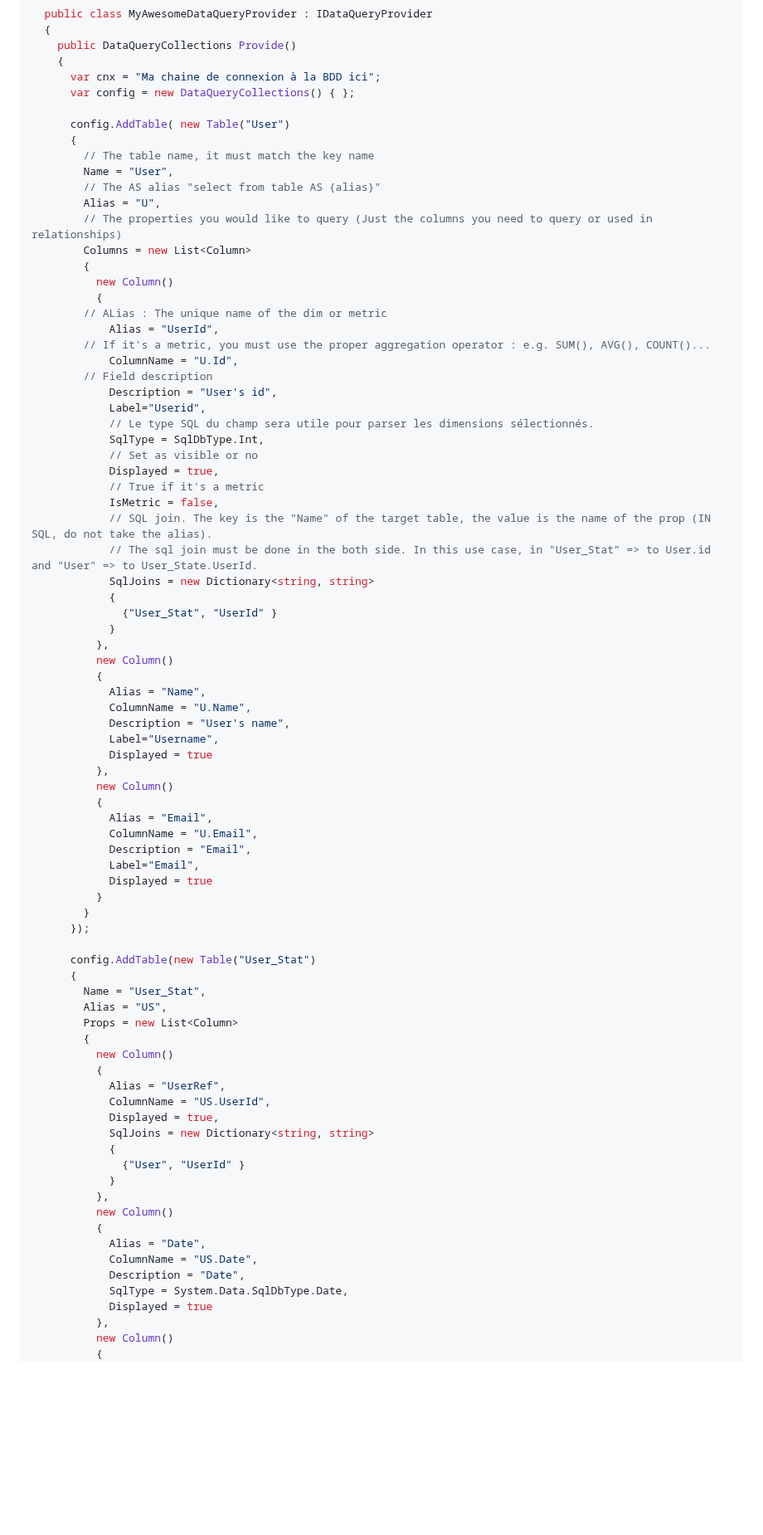
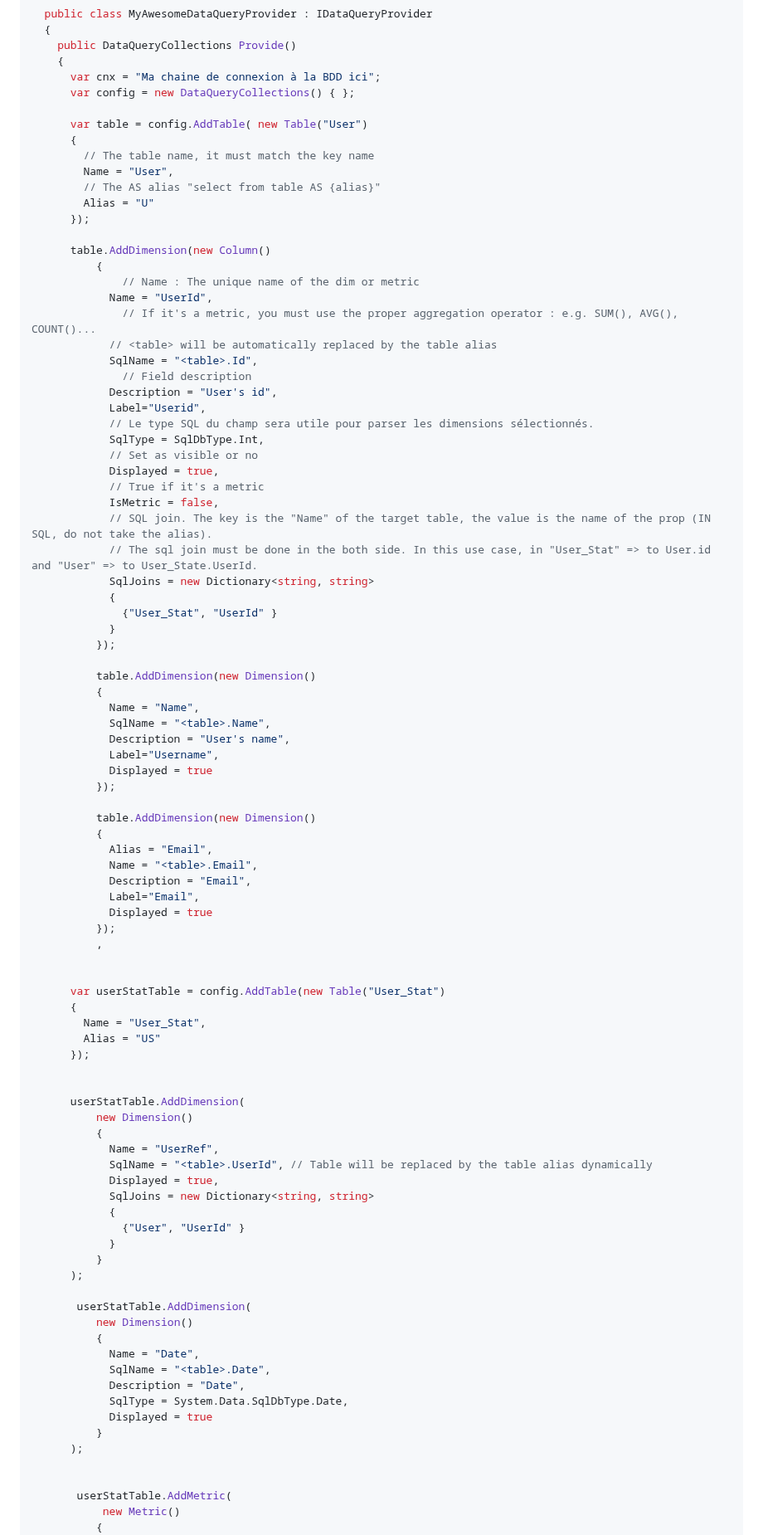
Before and after one commit to antoinebidault/DataQuery.Net, a Markdown page: Readme.md, the part around one of its changes. Shown at 83% size. Rendered like a GitHub page; blank space fills up the shorter version.

Commit message:
fix dataquery readme

```diff
--- a/Readme.md
+++ b/Readme.md
@@ -51,22 +51,22 @@ Implement the IDataQueryProvider interface to provide the metrics and dimensions
       var cnx = "Ma chaine de connexion à la BDD ici";
       var config = new DataQueryCollections() { };
 
-      config.AddTable( new Table("User")
+      var table = config.AddTable( new Table("User")
       {
         // The table name, it must match the key name
         Name = "User",
         // The AS alias "select from table AS {alias}"
-        Alias = "U",
-        // The properties you would like to query (Just the columns you need to query or used in relationships)
-        Columns = new List<Column>
-        {
-          new Column()
+        Alias = "U"
+      });
+
+      table.AddDimension(new Column()
           {
-	    // ALias : The unique name of the dim or metric
-            Alias = "UserId",
-	    // If it's a metric, you must use the proper aggregation operator : e.g. SUM(), AVG(), COUNT()...
-            ColumnName = "U.Id",
-	    // Field description
+	          // Name : The unique name of the dim or metric
+            Name = "UserId",
+	          // If it's a metric, you must use the proper aggregation operator : e.g. SUM(), AVG(), COUNT()...
+            // <table> will be automatically replaced by the table alias
+            SqlName = "<table>.Id",
+	          // Field description
             Description = "User's id",
             Label="Userid",
             // Le type SQL du champ sera utile pour parser les dimensions sélectionnés.
@@ -81,50 +81,61 @@ Implement the IDataQueryProvider interface to provide the metrics and dimensions
             {
               {"User_Stat", "UserId" }
             }
-          },
-          new Column()
+          });
+
+          table.AddDimension(new Dimension()
           {
-            Alias = "Name",
-            ColumnName = "U.Name",
+            Name = "Name",
+            SqlName = "<table>.Name",
             Description = "User's name",
             Label="Username",
             Displayed = true
-          },
-          new Column()
+          });
+
+          table.AddDimension(new Dimension()
           {
             Alias = "Email",
-            ColumnName = "U.Email",
+            Name = "<table>.Email",
             Description = "Email",
             Label="Email",
             Displayed = true
-          }
-        }
+          });
+          ,
+
+
+      var userStatTable = config.AddTable(new Table("User_Stat")
+      {
+        Name = "User_Stat",
+        Alias = "US"
       });
 
-      config.AddTable(new Table("User_Stat")
-      {
-        Name = "User_Stat",
-        Alias = "US",
-        Props = new List<Column>
-        {
-          new Column()
+
+      userStatTable.AddDimension(
+          new Dimension()
           {
-            Alias = "UserRef",
-            ColumnName = "US.UserId",
+            Name = "UserRef",
+            SqlName = "<table>.UserId", // Table will be replaced by the table alias dynamically
             Displayed = true,
             SqlJoins = new Dictionary<string, string>
             {
               {"User", "UserId" }
             }
-          },
-          new Column()
+          }
+      );
+
+       userStatTable.AddDimension(
+          new Dimension()
           {
-            Alias = "Date",
-            ColumnName = "US.Date",
+            Name = "Date",
+            SqlName = "<table>.Date",
             Description = "Date",
             SqlType = System.Data.SqlDbType.Date,
             Displayed = true
-          },
-          new Column()
+          }
+      );
+
+
+       userStatTable.AddMetric(
+           new Metric()
           {
             Alias = "NbConnexion",
```
Also changed, not shown: other parts of Readme.md (+34 -14 lines).
